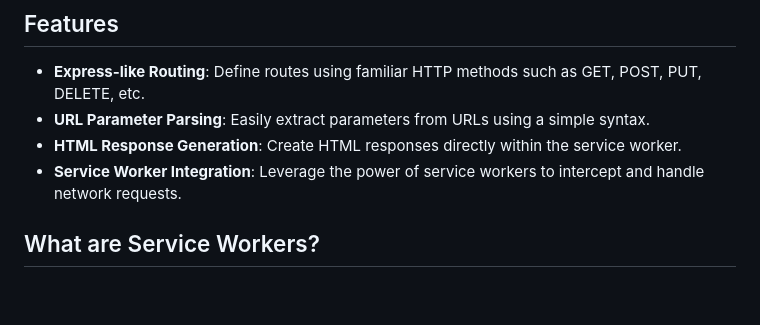
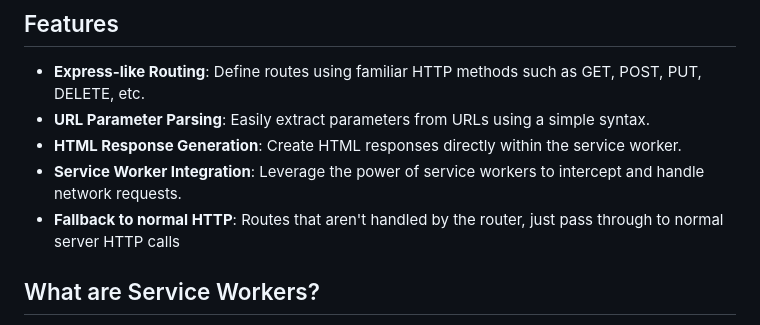
Before and after one commit to richardanaya/swrx, a Markdown page: README.md, the part around the change. Rendered like a GitHub page; blank space fills up the shorter version.

```diff
--- a/README.md
+++ b/README.md
@@ -9,6 +9,7 @@ SWRX is a lightweight service worker router designed to handle HTTP requests in
 - **URL Parameter Parsing**: Easily extract parameters from URLs using a simple syntax.
 - **HTML Response Generation**: Create HTML responses directly within the service worker.
 - **Service Worker Integration**: Leverage the power of service workers to intercept and handle network requests.
+- **Fallback to normal HTTP**: Routes that aren't handled by the router, just pass through to normal server HTTP calls
 
 ## What are Service Workers?
 
```
